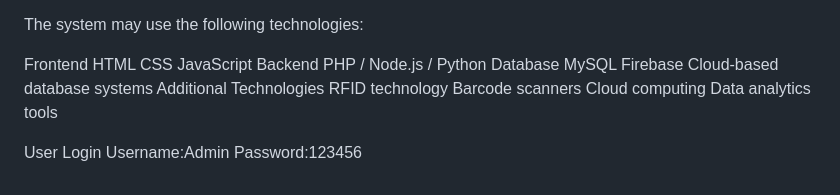
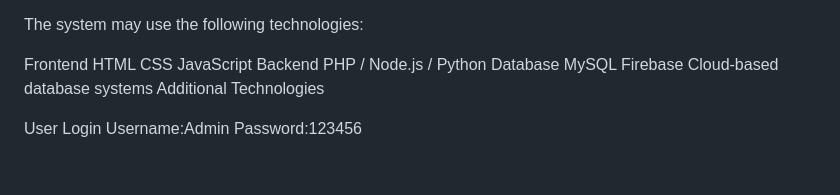
Before and after one commit to Kidie17/leosonlinestore.shop, a Markdown page: README.md, the part around the change. GitHub-like rendering.

```diff
--- a/README.md
+++ b/README.md
@@ -164,10 +164,7 @@ MySQL
 Firebase
 Cloud-based database systems
 Additional Technologies
-RFID technology
-Barcode scanners
-Cloud computing
-Data analytics tools
+
 
 
 User Login
```
